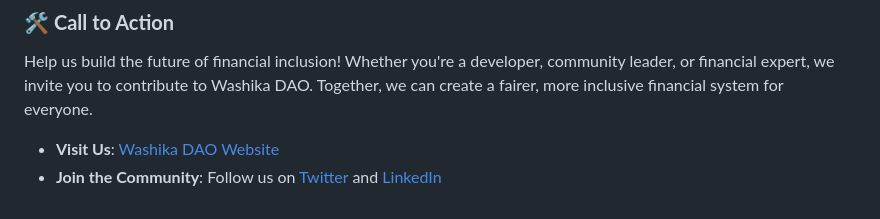
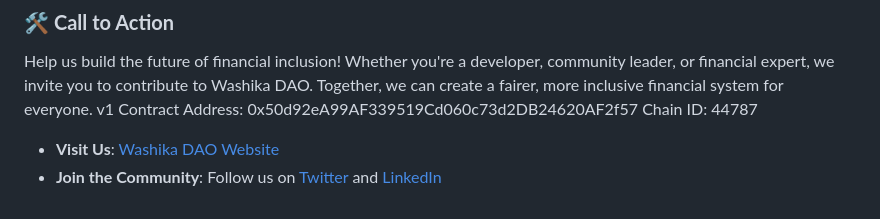
Before and after one commit to NEDA-LABS/WashikaDao, a Markdown page: ReadMe.md, the part around the change. GitHub-like rendering.

Commit message:
Updated  ReadMe.md to include contract address & chainId

```diff
--- a/ReadMe.md
+++ b/ReadMe.md
@@ -113,6 +113,8 @@ This project is licensed under the MIT License. See the [LICENSE file](https://g
 ### 🛠️ **Call to Action**
 
 Help us build the future of financial inclusion! Whether you're a developer, community leader, or financial expert, we invite you to contribute to Washika DAO. Together, we can create a fairer, more inclusive financial system for everyone.
+v1 Contract Address: 0x50d92eA99AF339519Cd060c73d2DB24620AF2f57
+Chain ID: 44787
 
 - **Visit Us**: [Washika DAO Website](https://quick-match-late.on-fleek.app)
 - **Join the Community**: Follow us on [Twitter](https://x.com/nedalabs?s=11&t=hj2iETJ0AG45JhGdjSLNcg) and [LinkedIn](https://www.linkedin.com/company/nedalabs/)
```
